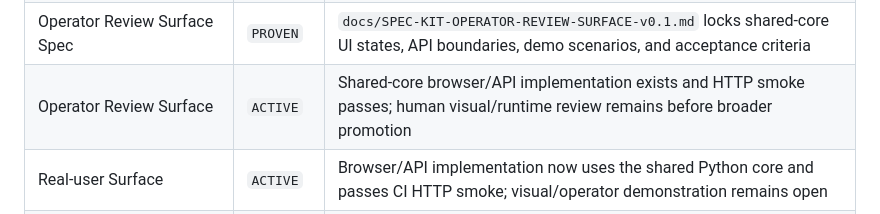
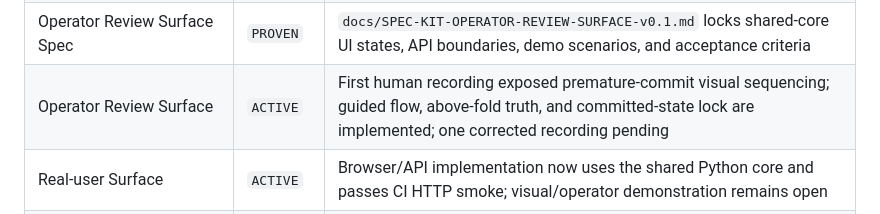
Before and after one commit to Faadil1/ERRATA, a Markdown page: docs/CONDITIONAL-GATEWAY-REGISTRY-v0.2.md, the part around the change. GitHub-like rendering.

Commit message:
docs(gates): keep operator surface active pending corrected recording

```diff
--- a/docs/CONDITIONAL-GATEWAY-REGISTRY-v0.2.md
+++ b/docs/CONDITIONAL-GATEWAY-REGISTRY-v0.2.md
@@ -75,7 +75,7 @@ Every registered gate is explicitly classified. Scope qualifiers are part of the
 | Agency Live Integration | `BLOCKED` | Not required; never imply |
 | Success / Negative / Boundary / Recovery | `PROVEN` | Bounded LIVE success, review/refusal, human boundary, and reconnect/recovery paths are all observed |
 | Operator Review Surface Spec | `PROVEN` | `docs/SPEC-KIT-OPERATOR-REVIEW-SURFACE-v0.1.md` locks shared-core UI states, API boundaries, demo scenarios, and acceptance criteria |
-| Operator Review Surface | `ACTIVE` | Shared-core browser/API implementation exists and HTTP smoke passes; human visual/runtime review remains before broader promotion |
+| Operator Review Surface | `ACTIVE` | First human recording exposed premature-commit visual sequencing; guided flow, above-fold truth, and committed-state lock are implemented; one corrected recording pending |
 | Real-user Surface | `ACTIVE` | Browser/API implementation now uses the shared Python core and passes CI HTTP smoke; visual/operator demonstration remains open |
 | External Operator Evidence | `BLOCKED` | No controller trial |
 | Time to First Value | `PROVEN` | Bounded immediate-ENTER run measured ~8.79 s from initial speech start to canonical APPLIED; local prototype scope only |
```
